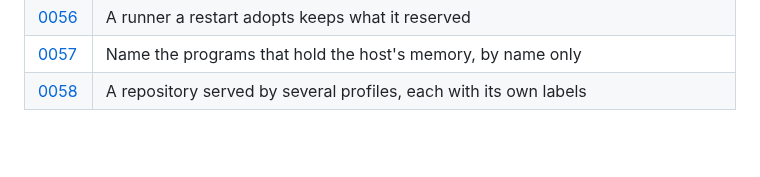
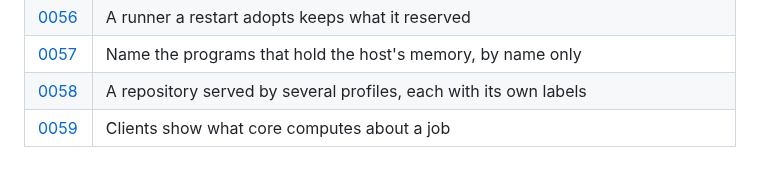
Before and after one commit to ayagmar/runnerd, a Markdown page: docs/adr/README.md, the part around the change. Rendered like a GitHub page; blank space fills up the shorter version.

Commit message:
docs: ADR 0059, clients show what core computes about a job

```diff
--- a/docs/adr/README.md
+++ b/docs/adr/README.md
@@ -64,3 +64,4 @@ decision stays, with a line under its title pointing to the record that changes
 | [0056](0056-adopted-runners-keep-their-reservations.md) | A runner a restart adopts keeps what it reserved |
 | [0057](0057-name-what-holds-the-hosts-memory.md) | Name the programs that hold the host's memory, by name only |
 | [0058](0058-a-repository-served-by-several-profiles.md) | A repository served by several profiles, each with its own labels |
+| [0059](0059-clients-show-what-core-computes.md) | Clients show what core computes about a job |
```
Also changed, not shown: ARCHITECTURE.md (+5 -0 lines), docs/adr/0059-clients-show-what-core-computes.md (added, +35 -0 lines).
